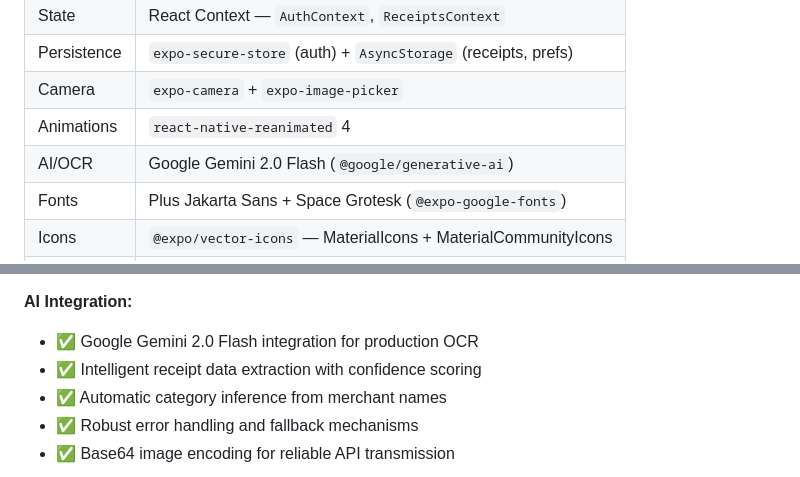
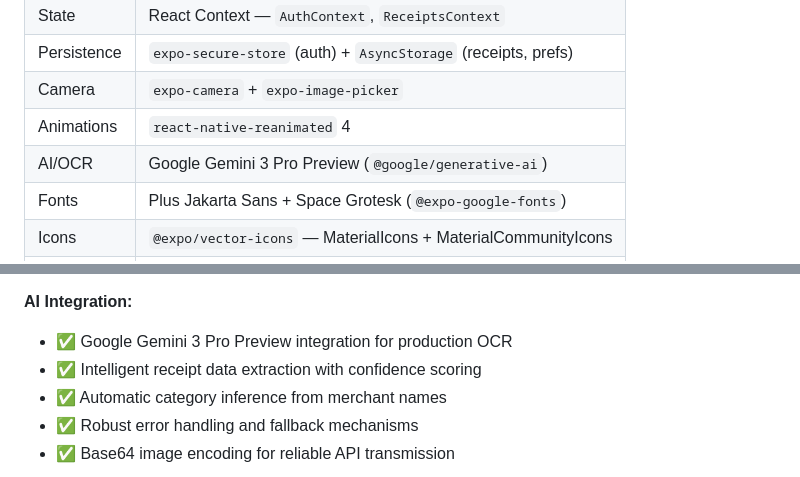
Before and after one commit to 007jackying/EverythingReimbursable, a Markdown page: README.md, 2 parts joined by grey strips. GitHub-like rendering.

Commit message:
docs: update Gemini model name to gemini-3-pro-preview across all docs

```diff
--- a/README.md
+++ b/README.md
@@ -23,7 +23,7 @@ All core screens are built with local/mock data persistence. Ready for backend i
 | Persistence | `expo-secure-store` (auth) + `AsyncStorage` (receipts, prefs) |
 | Camera      | `expo-camera` + `expo-image-picker`                           |
 | Animations  | `react-native-reanimated` 4                                   |
-| AI/OCR      | Google Gemini 2.0 Flash (`@google/generative-ai`)             |
+| AI/OCR      | Google Gemini 3 Pro Preview (`@google/generative-ai`)         |
 | Fonts       | Plus Jakarta Sans + Space Grotesk (`@expo-google-fonts`)      |
 | Icons       | `@expo/vector-icons` — MaterialIcons + MaterialCommunityIcons |
 | Export      | `expo-file-system` v55 + `expo-sharing`                       |
@@ -209,7 +209,7 @@ All UI decisions are defined in [`CLAUDE.md`](./CLAUDE.md):
 
 **AI Integration:**
 
-- ✅ Google Gemini 2.0 Flash integration for production OCR
+- ✅ Google Gemini 3 Pro Preview integration for production OCR
 - ✅ Intelligent receipt data extraction with confidence scoring
 - ✅ Automatic category inference from merchant names
 - ✅ Robust error handling and fallback mechanisms
```
Also changed, not shown: PROGRESS.md (+3 -3 lines).
